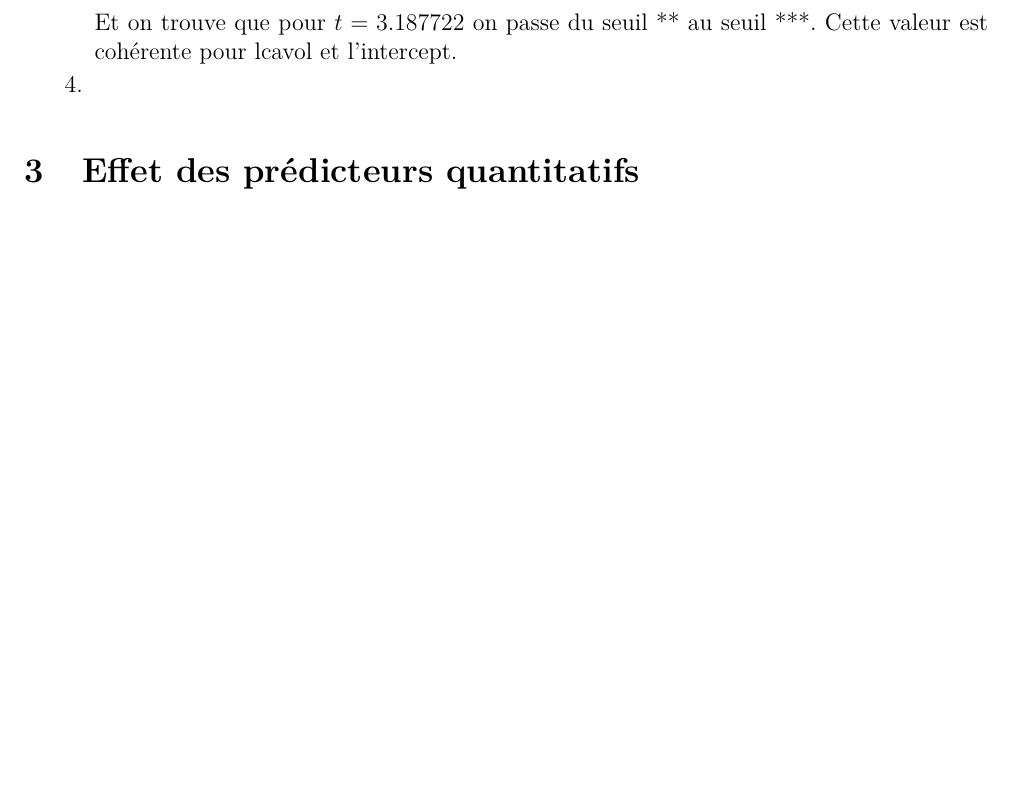
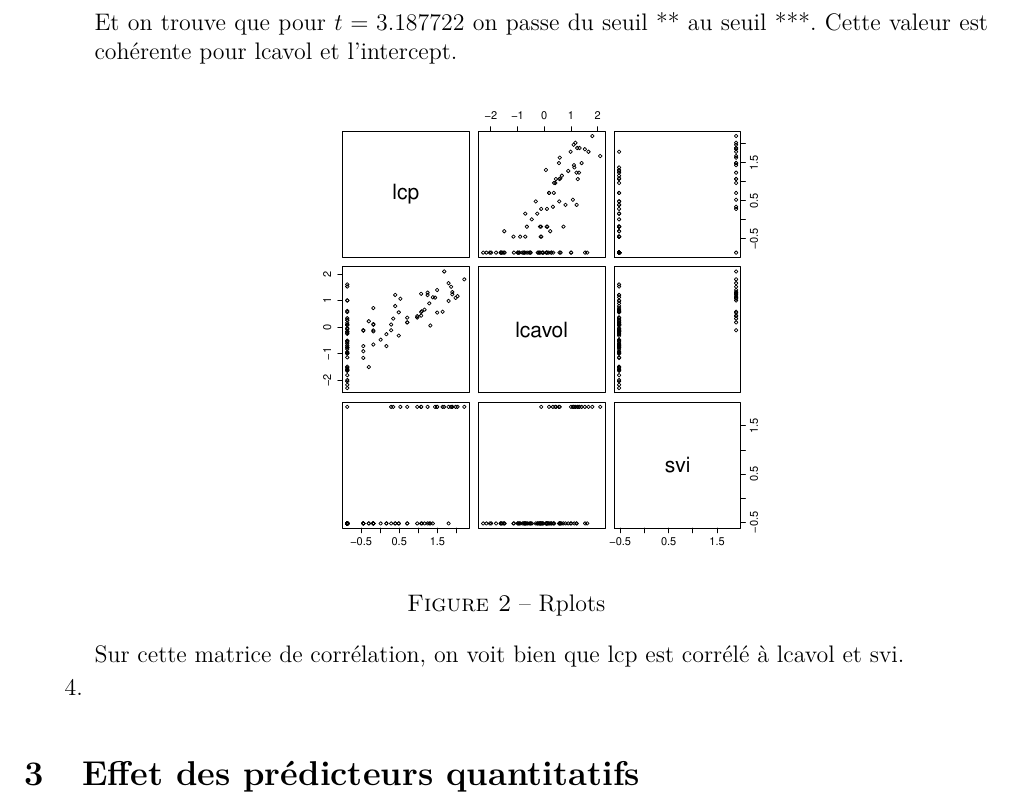
Before and after one commit to petitbop/fouille_donnees, a LaTeX document (tp1/rapport.tex): part of page 3 of 5, cut so that both start at the same text, the shorter picture padded with empty space. Compiled offline with pdfLaTeX.

```diff
--- a/tp1/rapport.tex
+++ b/tp1/rapport.tex
@@ -215,6 +215,14 @@
 
 Et on trouve que pour $t=3.187722$ on passe du seuil ** au seuil ***. Cette valeur est cohérente pour lcavol et l'intercept.
 
+\begin{center}
+\includegraphics[scale=0.5]{lcp_lcavol_svi.pdf}
+\captionof{figure}{Rplots}
+\label{fig2}
+\end{center}
+
+Sur cette matrice de corrélation, on voit bien que lcp est corrélé à lcavol et svi.
+
 \item
 
 
```
